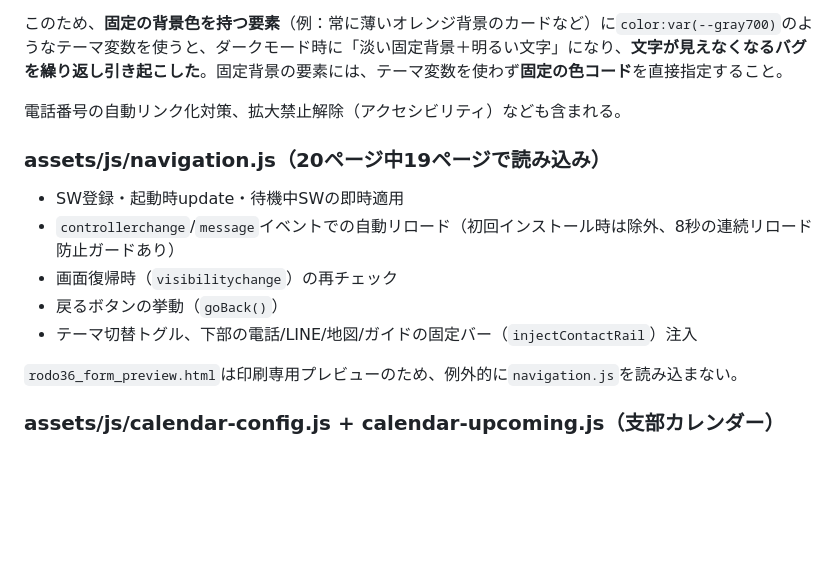
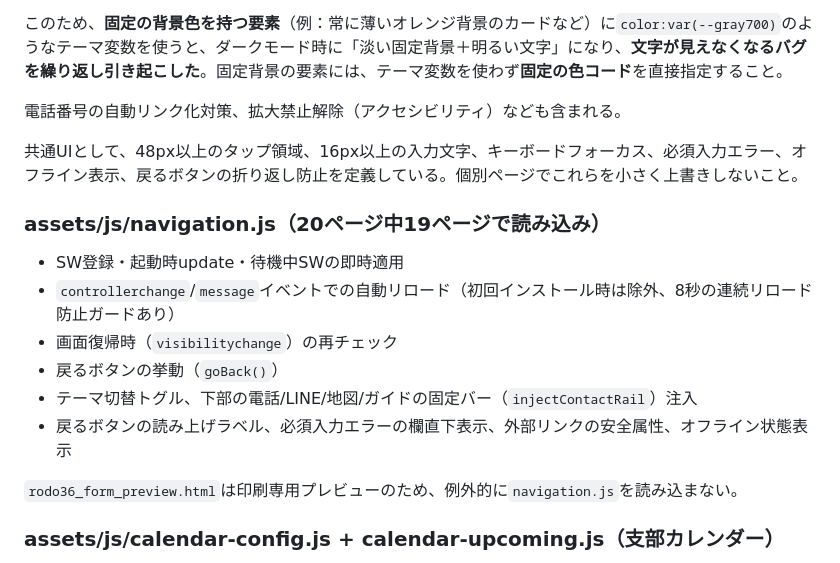
Before and after one commit to saitamadokenageoina-cloud/ageo-ina-portal, a Markdown page: AGENTS.md, the part around the change. GitHub-like rendering; blank space fills up the shorter version.

Commit message:
第2段階: AGENTS.md の共通操作を改善

```diff
--- a/AGENTS.md
+++ b/AGENTS.md
@@ -74,12 +74,15 @@ curl -sS -H "Authorization: token <GH_TOKEN>" \
 
 電話番号の自動リンク化対策、拡大禁止解除（アクセシビリティ）なども含まれる。
 
+共通UIとして、48px以上のタップ領域、16px以上の入力文字、キーボードフォーカス、必須入力エラー、オフライン表示、戻るボタンの折り返し防止を定義している。個別ページでこれらを小さく上書きしないこと。
+
 ### assets/js/navigation.js（20ページ中19ページで読み込み）
 - SW登録・起動時update・待機中SWの即時適用
 - `controllerchange`/`message`イベントでの自動リロード（初回インストール時は除外、8秒の連続リロード防止ガードあり）
 - 画面復帰時（`visibilitychange`）の再チェック
 - 戻るボタンの挙動（`goBack()`）
 - テーマ切替トグル、下部の電話/LINE/地図/ガイドの固定バー（`injectContactRail`）注入
+- 戻るボタンの読み上げラベル、必須入力エラーの欄直下表示、外部リンクの安全属性、オフライン状態表示
 
 `rodo36_form_preview.html`は印刷専用プレビューのため、例外的に`navigation.js`を読み込まない。
 
```
